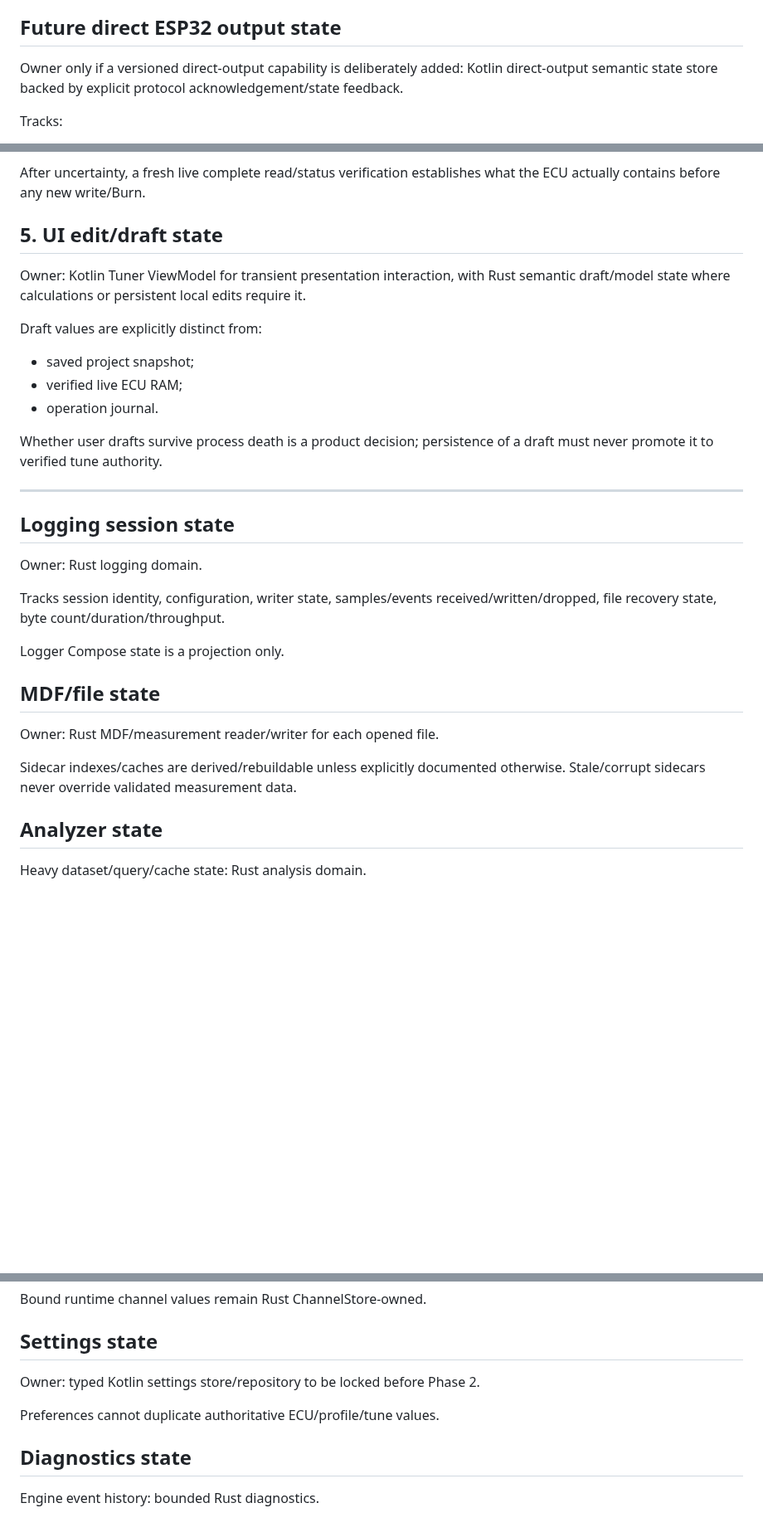
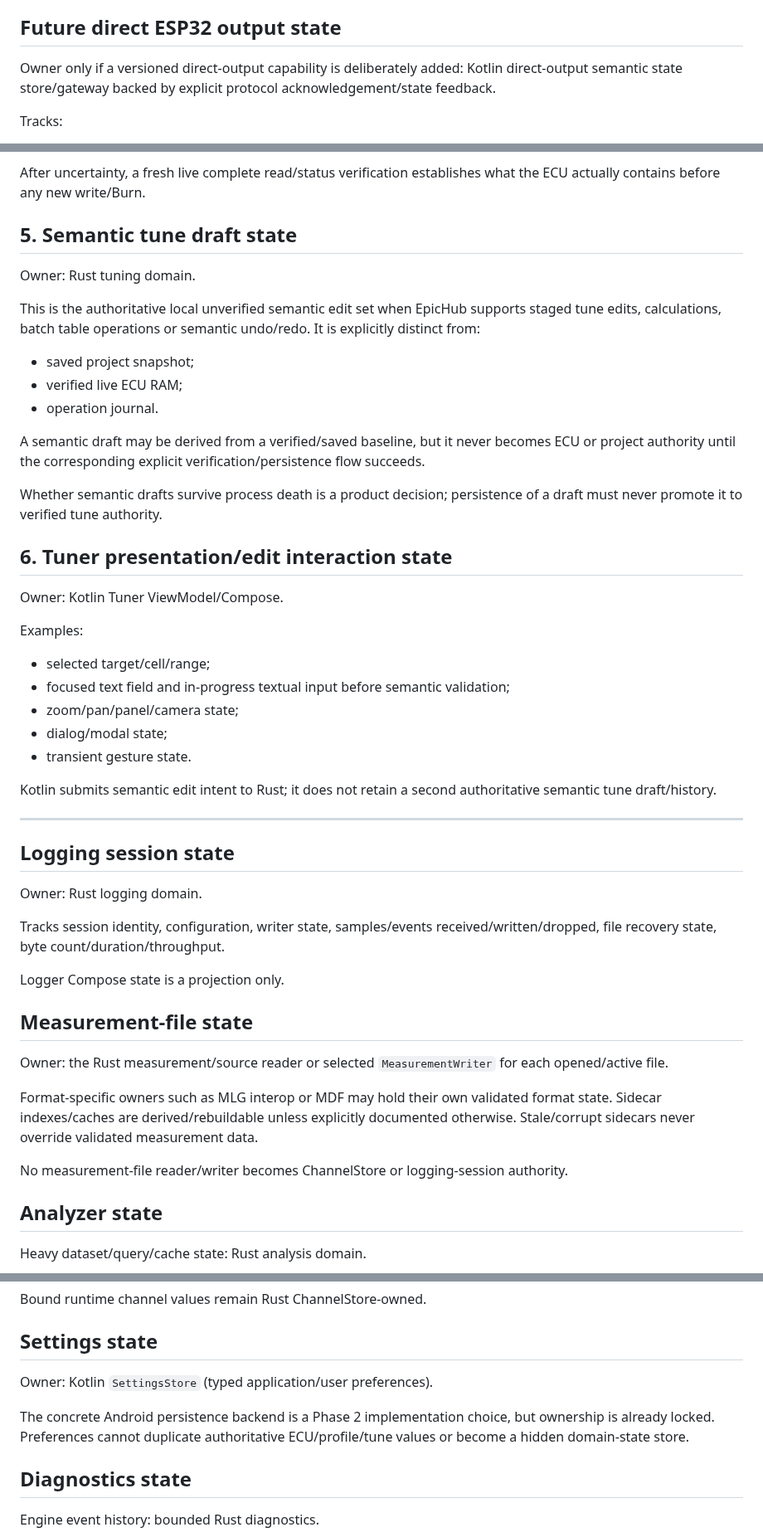
Before and after one commit to PJawZK/EpicHub-EpicEFI-Android, a Markdown page: docs/architecture/STATE_OWNERSHIP.md, 3 parts joined by grey strips. Shown at 83% size. Rendered like a GitHub page; blank space fills up the shorter version.

Commit message:
Clarify semantic draft settings and measurement ownership

```diff
--- a/docs/architecture/STATE_OWNERSHIP.md
+++ b/docs/architecture/STATE_OWNERSHIP.md
@@ -67,7 +67,7 @@ The reviewed original bridge does not expose confirmed physical relay/GPIO outpu
 
 ## Future direct ESP32 output state
 
-Owner only if a versioned direct-output capability is deliberately added: Kotlin direct-output semantic state store backed by explicit protocol acknowledgement/state feedback.
+Owner only if a versioned direct-output capability is deliberately added: Kotlin direct-output semantic state store/gateway backed by explicit protocol acknowledgement/state feedback.
 
 Tracks:
 
@@ -246,17 +248,33 @@ A clean saved TuneSnapshot does not silently clear an uncertainty journal. Conve
 
 After uncertainty, a fresh live complete read/status verification establishes what the ECU actually contains before any new write/Burn.
 
-## 5. UI edit/draft state
+## 5. Semantic tune draft state
 
-Owner: Kotlin Tuner ViewModel for transient presentation interaction, with Rust semantic draft/model state where calculations or persistent local edits require it.
+Owner: Rust tuning domain.
 
-Draft values are explicitly distinct from:
+This is the authoritative local unverified semantic edit set when EpicHub supports staged tune edits, calculations, batch table operations or semantic undo/redo. It is explicitly distinct from:
 
 - saved project snapshot;
 - verified live ECU RAM;
 - operation journal.
 
-Whether user drafts survive process death is a product decision; persistence of a draft must never promote it to verified tune authority.
+A semantic draft may be derived from a verified/saved baseline, but it never becomes ECU or project authority until the corresponding explicit verification/persistence flow succeeds.
+
+Whether semantic drafts survive process death is a product decision; persistence of a draft must never promote it to verified tune authority.
+
+## 6. Tuner presentation/edit interaction state
+
+Owner: Kotlin Tuner ViewModel/Compose.
+
+Examples:
+
+- selected target/cell/range;
+- focused text field and in-progress textual input before semantic validation;
+- zoom/pan/panel/camera state;
+- dialog/modal state;
+- transient gesture state.
+
+Kotlin submits semantic edit intent to Rust; it does not retain a second authoritative semantic tune draft/history.
 
 ---
 
@@ -268,11 +286,13 @@ Tracks session identity, configuration, writer state, samples/events received/wr
 
 Logger Compose state is a projection only.
 
-## MDF/file state
+## Measurement-file state
 
-Owner: Rust MDF/measurement reader/writer for each opened file.
+Owner: the Rust measurement/source reader or selected `MeasurementWriter` for each opened/active file.
 
-Sidecar indexes/caches are derived/rebuildable unless explicitly documented otherwise. Stale/corrupt sidecars never override validated measurement data.
+Format-specific owners such as MLG interop or MDF may hold their own validated format state. Sidecar indexes/caches are derived/rebuildable unless explicitly documented otherwise. Stale/corrupt sidecars never override validated measurement data.
+
+No measurement-file reader/writer becomes ChannelStore or logging-session authority.
 
 ## Analyzer state
 
@@ -290,9 +310,9 @@ Bound runtime channel values remain Rust ChannelStore-owned.
 
 ## Settings state
 
-Owner: typed Kotlin settings store/repository to be locked before Phase 2.
+Owner: Kotlin `SettingsStore` (typed application/user preferences).
 
-Preferences cannot duplicate authoritative ECU/profile/tune values.
+The concrete Android persistence backend is a Phase 2 implementation choice, but ownership is already locked. Preferences cannot duplicate authoritative ECU/profile/tune values or become a hidden domain-state store.
 
 ## Diagnostics state
 
```
Also changed, not shown: other parts of docs/architecture/STATE_OWNERSHIP.md (+2 -0 lines).
